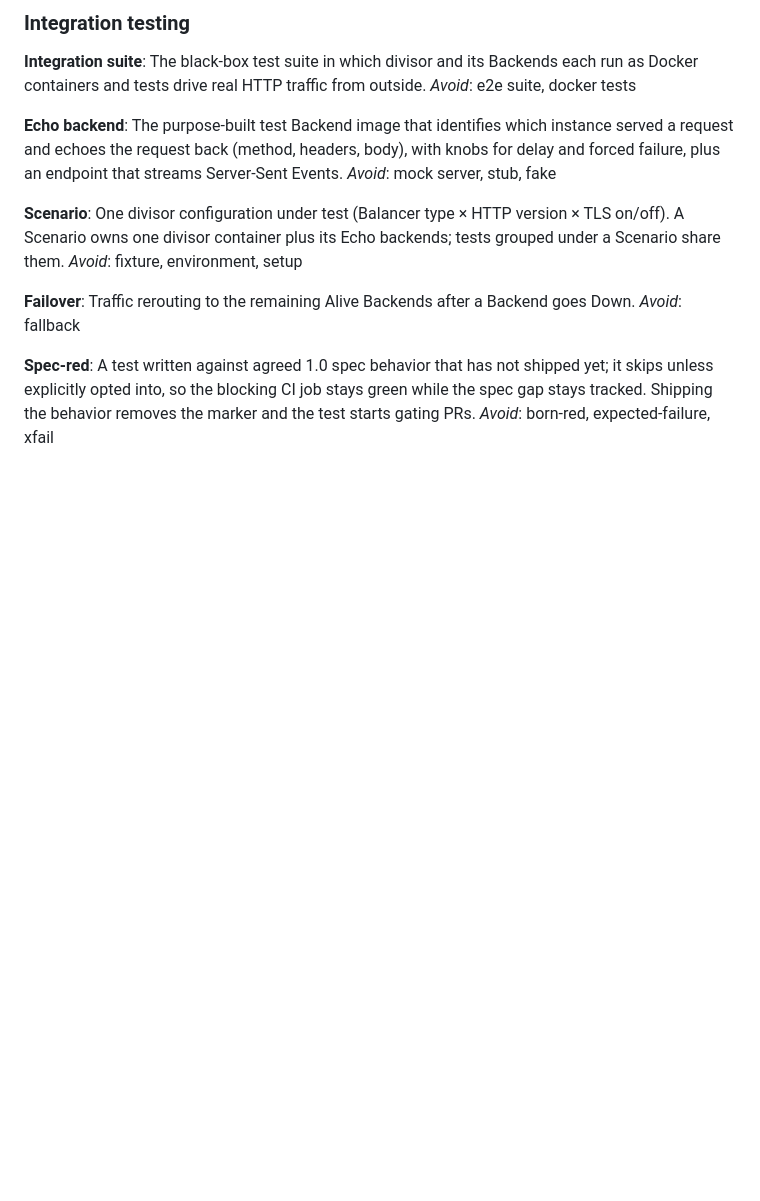
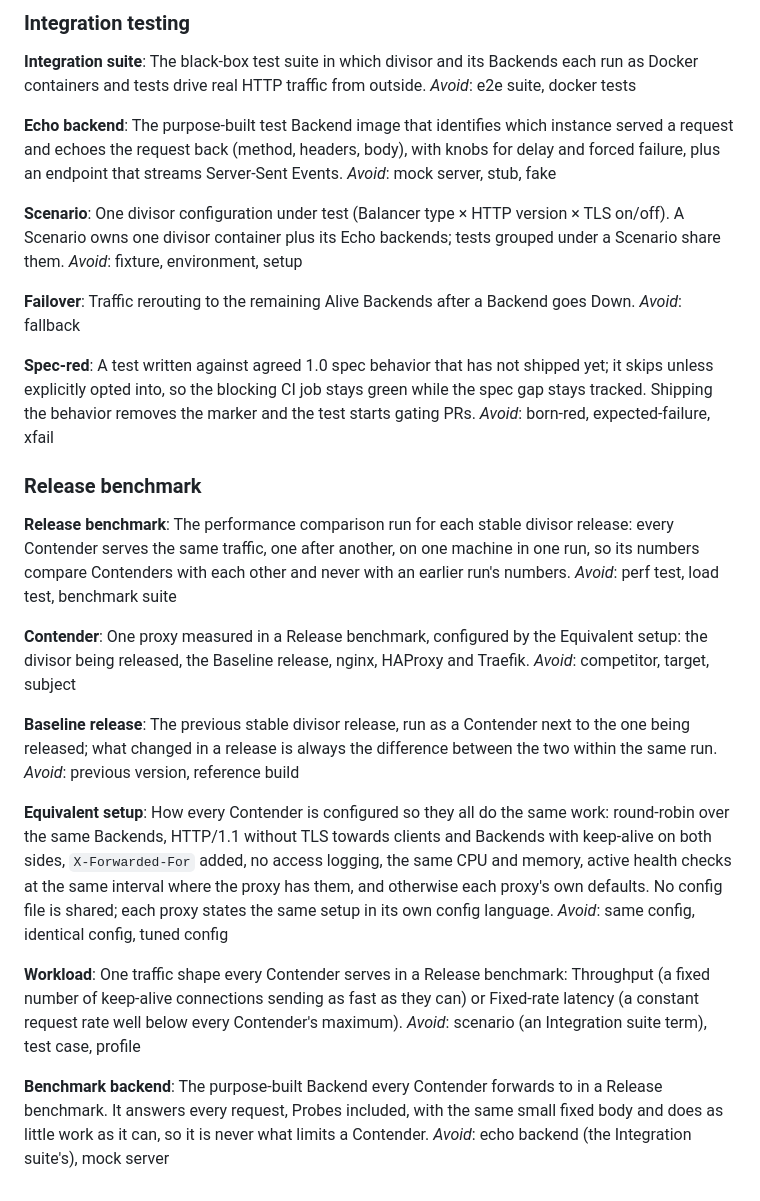
Before and after one commit to aaydin-tr/divisor, a Markdown page: CONTEXT.md, the part around the change. GitHub-like rendering; blank space fills up the shorter version.

Commit message:
docs: define the Release benchmark vocabulary and record ADR 0009

```diff
--- a/CONTEXT.md
+++ b/CONTEXT.md
@@ -123,3 +123,29 @@ _Avoid_: fallback
 **Spec-red**:
 A test written against agreed 1.0 spec behavior that has not shipped yet; it skips unless explicitly opted into, so the blocking CI job stays green while the spec gap stays tracked. Shipping the behavior removes the marker and the test starts gating PRs.
 _Avoid_: born-red, expected-failure, xfail
+
+### Release benchmark
+
+**Release benchmark**:
+The performance comparison run for each stable divisor release: every Contender serves the same traffic, one after another, on one machine in one run, so its numbers compare Contenders with each other and never with an earlier run's numbers.
+_Avoid_: perf test, load test, benchmark suite
+
+**Contender**:
+One proxy measured in a Release benchmark, configured by the Equivalent setup: the divisor being released, the Baseline release, nginx, HAProxy and Traefik.
+_Avoid_: competitor, target, subject
+
+**Baseline release**:
+The previous stable divisor release, run as a Contender next to the one being released; what changed in a release is always the difference between the two within the same run.
+_Avoid_: previous version, reference build
+
+**Equivalent setup**:
+How every Contender is configured so they all do the same work: round-robin over the same Backends, HTTP/1.1 without TLS towards clients and Backends with keep-alive on both sides, `X-Forwarded-For` added, no access logging, the same CPU and memory, active health checks at the same interval where the proxy has them, and otherwise each proxy's own defaults. No config file is shared; each proxy states the same setup in its own config language.
+_Avoid_: same config, identical config, tuned config
+
+**Workload**:
+One traffic shape every Contender serves in a Release benchmark: Throughput (a fixed number of keep-alive connections sending as fast as they can) or Fixed-rate latency (a constant request rate well below every Contender's maximum).
+_Avoid_: scenario (an Integration suite term), test case, profile
+
+**Benchmark backend**:
+The purpose-built Backend every Contender forwards to in a Release benchmark. It answers every request, Probes included, with the same small fixed body and does as little work as it can, so it is never what limits a Contender.
+_Avoid_: echo backend (the Integration suite's), mock server
```
Also changed, not shown: development/adr/0009-release-benchmark-same-run-comparison.md (added, +24 -0 lines).
